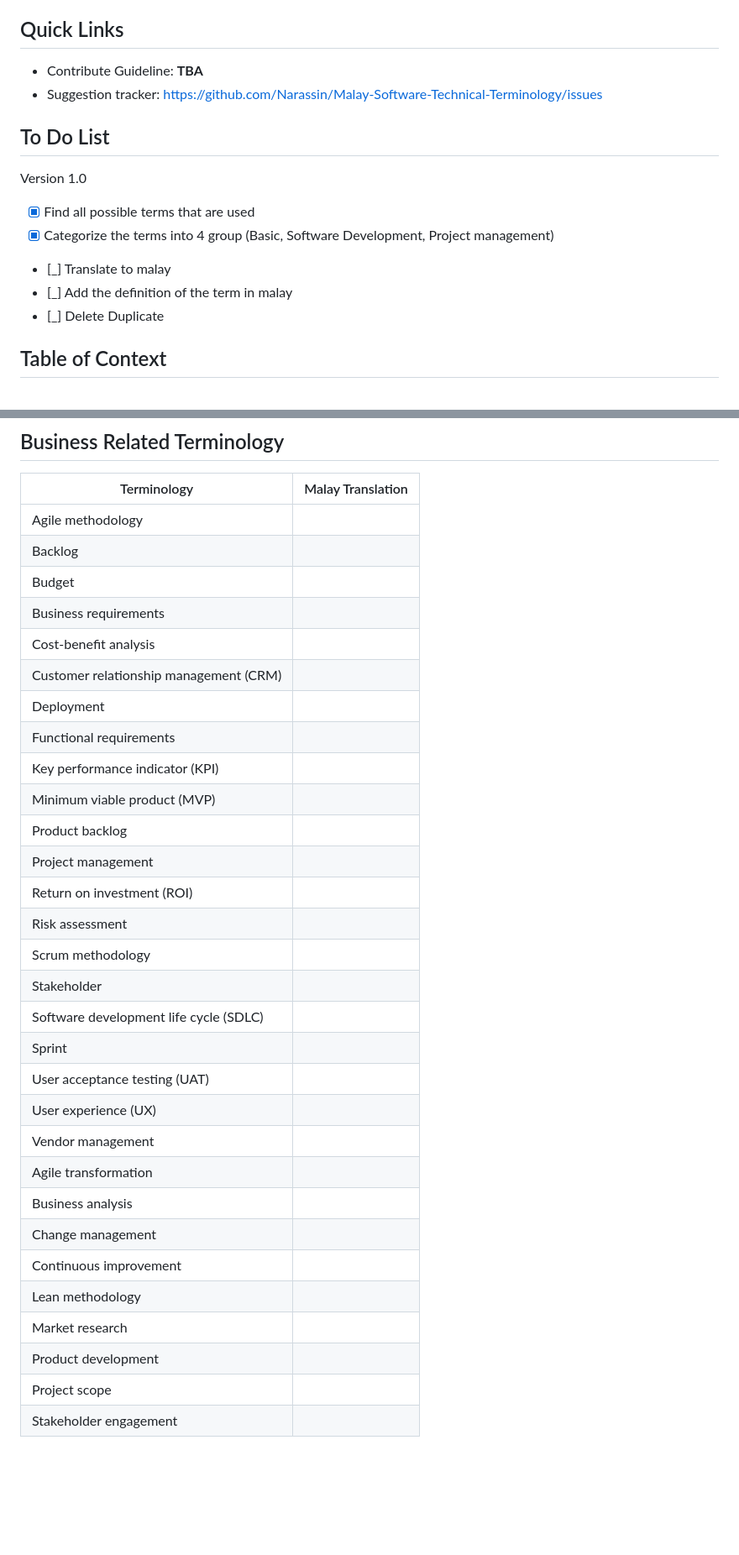
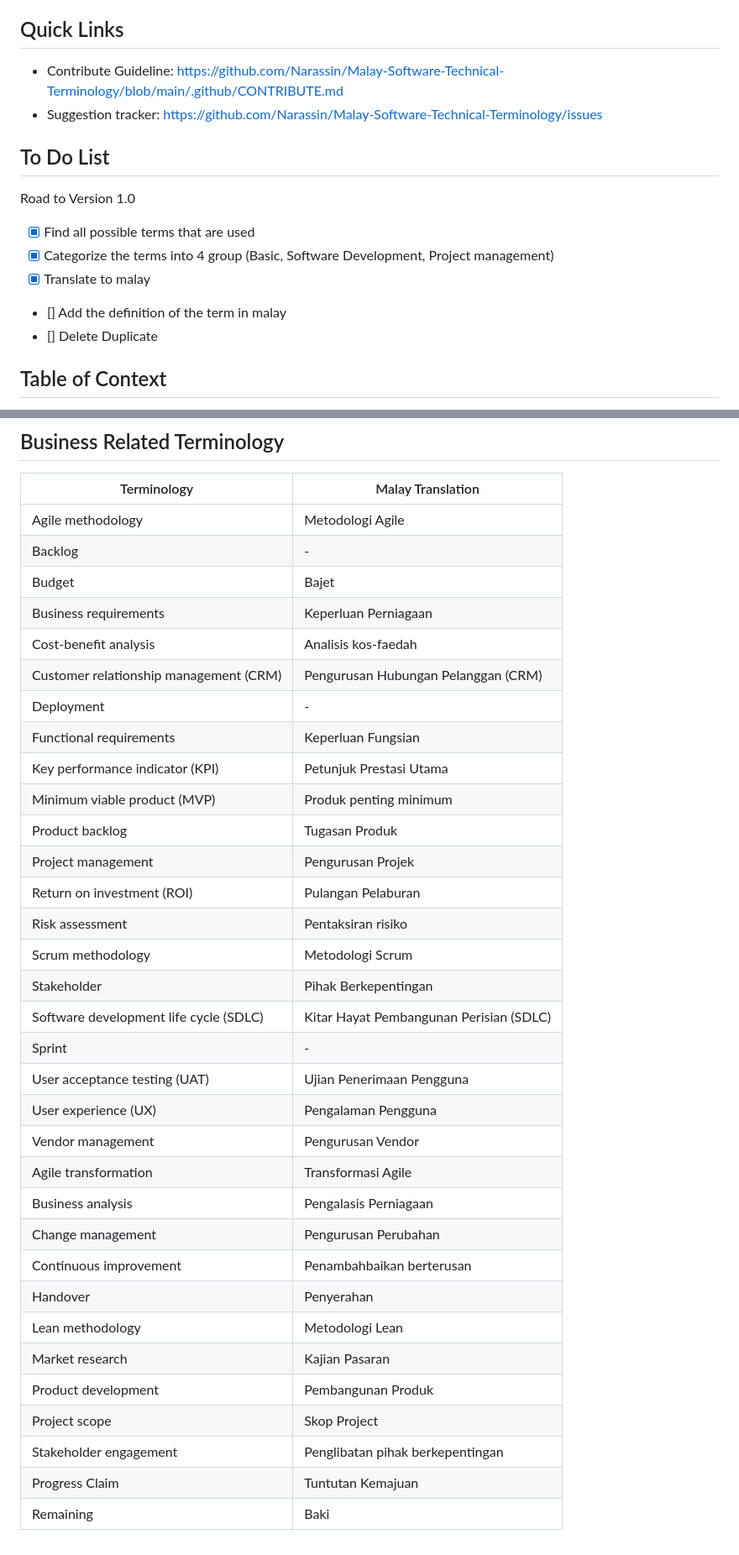
Before and after one commit to Narassin/Malay-Software-Technical-Terminology, a Markdown page: README.md, 2 parts joined by grey strips. Shown at 84% size. GitHub-like rendering; blank space fills up the shorter version.

Commit message:
Pre-release 0.2
Added Malay Translation
Added Contribution Guideline Link

```diff
--- a/README.md
+++ b/README.md
@@ -9,18 +9,18 @@ LASTEST UPDATE WAS 3/5/2023
 *Terms that have " - " as their translation means theres no proper standard translation so you can use the original term and just italicize.
 
 ## Quick Links
-- Contribute Guideline: **TBA**
+- Contribute Guideline: https://github.com/Narassin/Malay-Software-Technical-Terminology/blob/main/.github/CONTRIBUTE.md
 - Suggestion tracker: https://github.com/Narassin/Malay-Software-Technical-Terminology/issues
 
 
 ## To Do List
 
-Version 1.0
+Road to Version 1.0
 - [x] Find all possible terms that are used
 - [x] Categorize the terms into 4 group (Basic, Software Development, Project management)
-- [_] Translate to malay
-- [_] Add the definition of the term in malay
-- [_] Delete Duplicate
+- [x] Translate to malay
+- [] Add the definition of the term in malay
+- [] Delete Duplicate
 
 ## Table of Context
 
@@ -145,33 +141,36 @@ Version 1.0
 
 | Terminology | Malay Translation |
 | ------------- | ------------- |
-| Agile methodology
-| Backlog
-| Budget
-| Business requirements
-| Cost-benefit analysis
-| Customer relationship management (CRM)
-| Deployment
-| Functional requirements
-| Key performance indicator (KPI)
-| Minimum viable product (MVP)
-| Product backlog
-| Project management
-| Return on investment (ROI)
-| Risk assessment
-| Scrum methodology
-| Stakeholder
-| Software development life cycle (SDLC)
-| Sprint
-| User acceptance testing (UAT)
-| User experience (UX)
-| Vendor management
-| Agile transformation
-| Business analysis
-| Change management
-| Continuous improvement
-| Lean methodology
-| Market research
-| Product development
-| Project scope
-| Stakeholder engagement
+| Agile methodology | Metodologi Agile |
+| Backlog | - |
+| Budget | Bajet |
+| Business requirements | Keperluan Perniagaan |
+| Cost-benefit analysis | Analisis kos-faedah |
+| Customer relationship management (CRM) | Pengurusan Hubungan Pelanggan (CRM) |
+| Deployment | - |
+| Functional requirements | Keperluan Fungsian |
+| Key performance indicator (KPI) | Petunjuk Prestasi Utama |
+| Minimum viable product (MVP) | Produk penting minimum |
+| Product backlog | Tugasan Produk |
+| Project management | Pengurusan Projek |
+| Return on investment (ROI) | Pulangan Pelaburan |
+| Risk assessment | Pentaksiran risiko |
+| Scrum methodology | Metodologi Scrum |
+| Stakeholder | Pihak Berkepentingan |
+| Software development life cycle (SDLC) | Kitar Hayat Pembangunan Perisian (SDLC) |
+| Sprint | - |
+| User acceptance testing (UAT) | Ujian Penerimaan Pengguna |
+| User experience (UX) | Pengalaman Pengguna |
+| Vendor management | Pengurusan Vendor |
+| Agile transformation | Transformasi Agile |
+| Business analysis | Pengalasis Perniagaan |
+| Change management | Pengurusan Perubahan |
+| Continuous improvement | Penambahbaikan berterusan |
+| Handover | Penyerahan |
+| Lean methodology | Metodologi Lean |
+| Market research | Kajian Pasaran |
+| Product development | Pembangunan Produk |
+| Project scope | Skop Project |
+| Stakeholder engagement | Penglibatan pihak berkepentingan |
+| Progress Claim | Tuntutan Kemajuan |
+| Remaining | Baki |
```
Also changed, not shown: other parts of README.md (+32 -36 lines).
